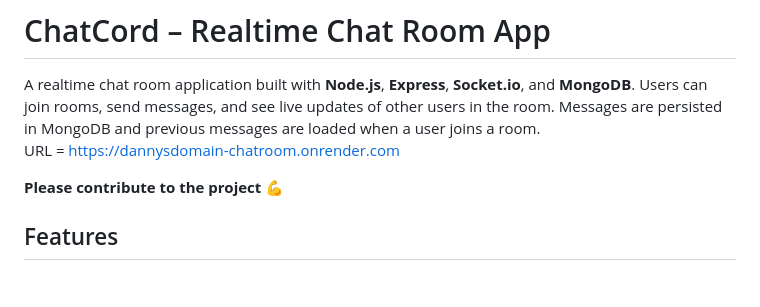
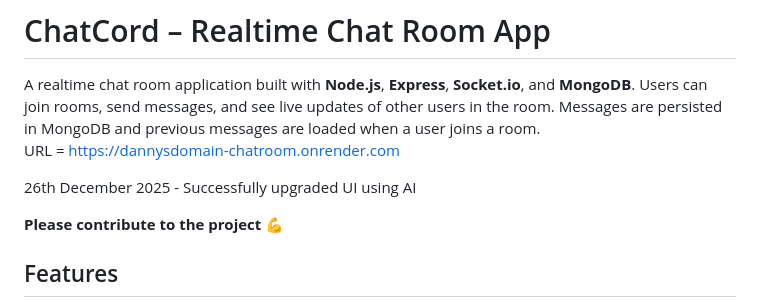
Before and after one commit to dannysdomainoriginal/chat-room, a Markdown page: README.md, the part around the change. Rendered like a GitHub page; blank space fills up the shorter version.

```diff
--- a/README.md
+++ b/README.md
@@ -2,6 +2,8 @@
 
 A realtime chat room application built with **Node.js**, **Express**, **Socket.io**, and **MongoDB**. Users can join rooms, send messages, and see live updates of other users in the room. Messages are persisted in MongoDB and previous messages are loaded when a user joins a room.
 URL = [https://dannysdomain-chatroom.onrender.com](https://dannysdomain-chatroom.onrender.com)
+
+26th December 2025 - Successfully upgraded UI using AI
 
 **Please contribute to the project 💪**
 
```
